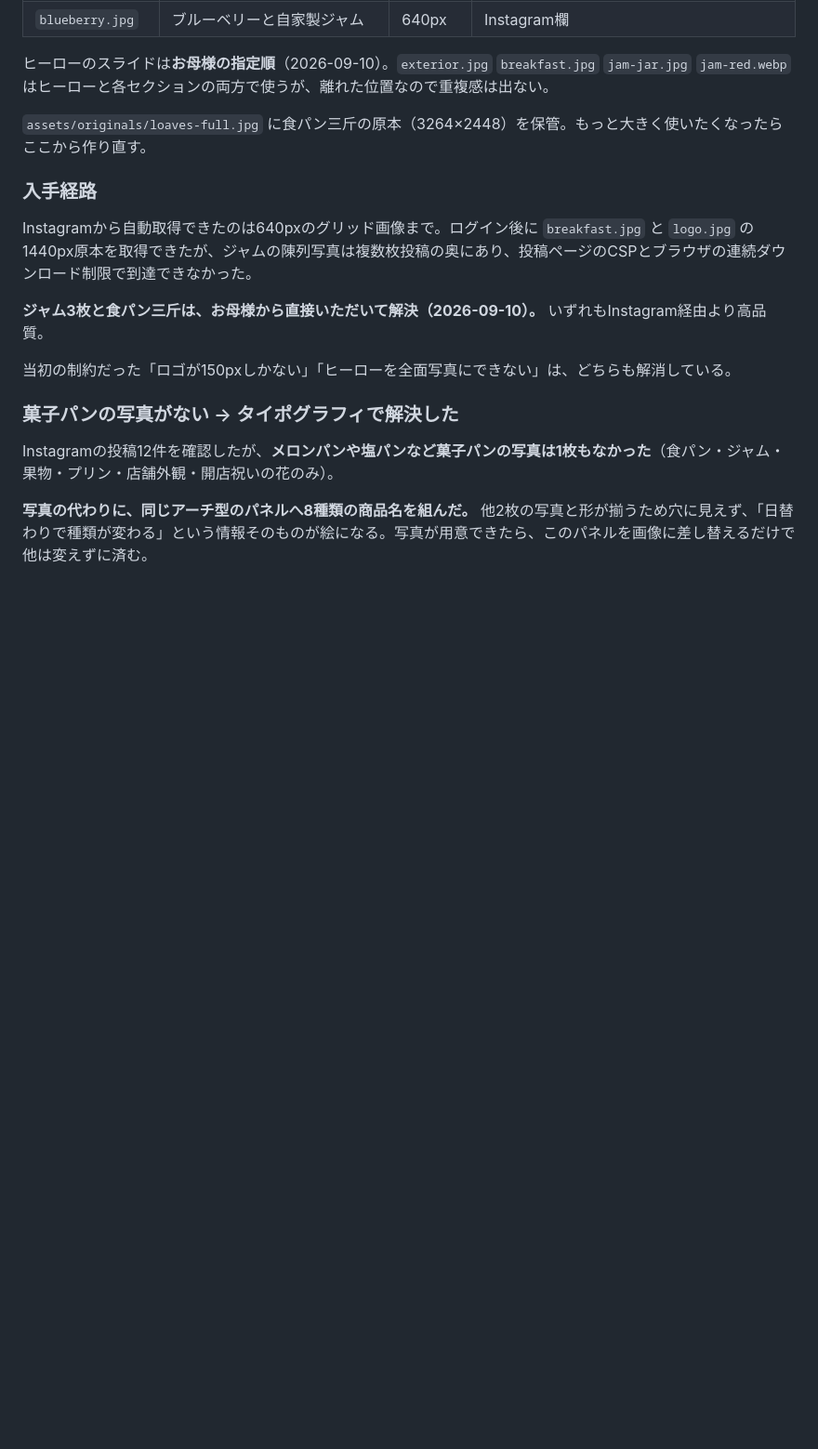
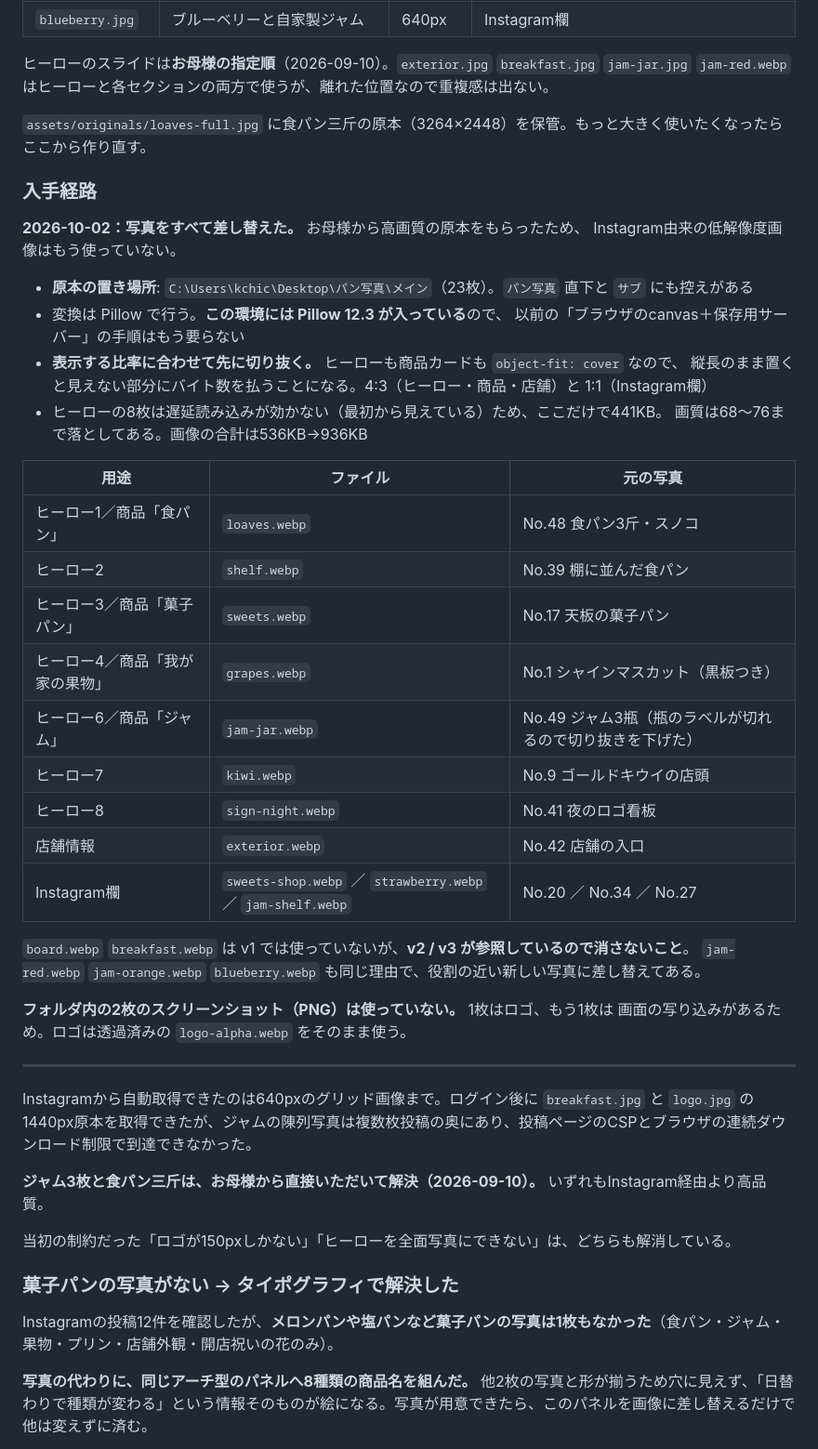
Before and after one commit to hibino-shokupan/hibino-shokupan.github.io, a Markdown page: design.md, the part around the change. Shown at 93% size. Drawn GitHub-style; blank space fills up the shorter version.

Commit message:
写真の差し替えを design.md に記録
Co-Authored-By: Claude Opus 5 <noreply@anthropic.com>

```diff
--- a/design.md
+++ b/design.md
@@ -192,6 +192,37 @@ Instagramプロフィールを最優先の一次ソースとする（店舗本
 `assets/originals/loaves-full.jpg` に食パン三斤の原本（3264×2448）を保管。もっと大きく使いたくなったらここから作り直す。
 
 ### 入手経路
+
+**2026-10-02：写真をすべて差し替えた。** お母様から高画質の原本をもらったため、
+Instagram由来の低解像度画像はもう使っていない。
+
+- **原本の置き場所**: `C:\Users\kchic\Desktop\パン写真\メイン`（23枚）。`パン写真` 直下と `サブ` にも控えがある
+- 変換は Pillow で行う。**この環境には Pillow 12.3 が入っている**ので、
+  以前の「ブラウザのcanvas＋保存用サーバー」の手順はもう要らない
+- **表示する比率に合わせて先に切り抜く。** ヒーローも商品カードも `object-fit: cover` なので、
+  縦長のまま置くと見えない部分にバイト数を払うことになる。4:3（ヒーロー・商品・店舗）と 1:1（Instagram欄）
+- ヒーローの8枚は遅延読み込みが効かない（最初から見えている）ため、ここだけで441KB。
+  画質は68〜76まで落としてある。画像の合計は536KB→936KB
+
+| 用途 | ファイル | 元の写真 |
+| --- | --- | --- |
+| ヒーロー1／商品「食パン」 | `loaves.webp` | No.48 食パン3斤・スノコ |
+| ヒーロー2 | `shelf.webp` | No.39 棚に並んだ食パン |
+| ヒーロー3／商品「菓子パン」 | `sweets.webp` | No.17 天板の菓子パン |
+| ヒーロー4／商品「我が家の果物」 | `grapes.webp` | No.1 シャインマスカット（黒板つき） |
+| ヒーロー6／商品「ジャム」 | `jam-jar.webp` | No.49 ジャム3瓶（瓶のラベルが切れるので切り抜きを下げた） |
+| ヒーロー7 | `kiwi.webp` | No.9 ゴールドキウイの店頭 |
+| ヒーロー8 | `sign-night.webp` | No.41 夜のロゴ看板 |
+| 店舗情報 | `exterior.webp` | No.42 店舗の入口 |
+| Instagram欄 | `sweets-shop.webp` ／ `strawberry.webp` ／ `jam-shelf.webp` | No.20 ／ No.34 ／ No.27 |
+
+`board.webp` `breakfast.webp` は v1 では使っていないが、**v2 / v3 が参照しているので消さないこと**。
+`jam-red.webp` `jam-orange.webp` `blueberry.webp` も同じ理由で、役割の近い新しい写真に差し替えてある。
+
+**フォルダ内の2枚のスクリーンショット（PNG）は使っていない。** 1枚はロゴ、もう1枚は
+画面の写り込みがあるため。ロゴは透過済みの `logo-alpha.webp` をそのまま使う。
+
+---
 
 Instagramから自動取得できたのは640pxのグリッド画像まで。ログイン後に `breakfast.jpg` と `logo.jpg` の1440px原本を取得できたが、ジャムの陳列写真は複数枚投稿の奥にあり、投稿ページのCSPとブラウザの連続ダウンロード制限で到達できなかった。
 
```
